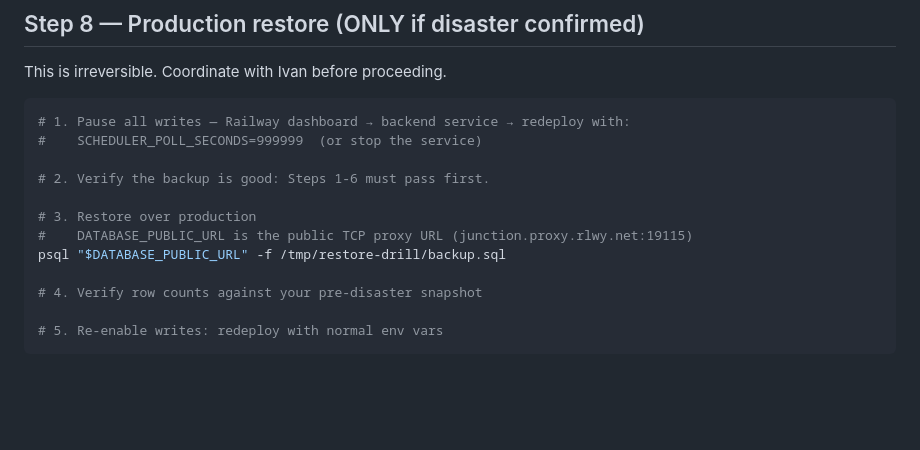
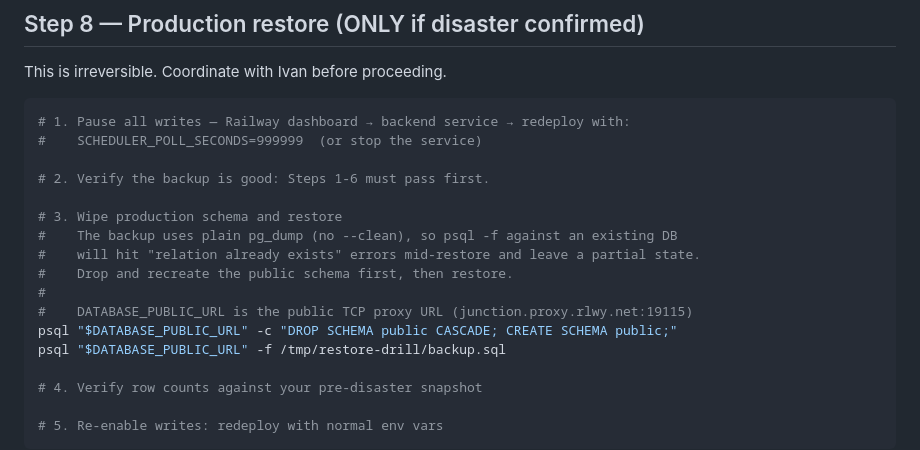
Before and after one commit to ivancjz/Flashcard-planet, a Markdown page: docs/runbooks/restore-from-backup.md, the part around the change. Drawn GitHub-style; blank space fills up the shorter version.

Commit message:
docs(ops): fix production restore step - drop schema before psql -f
Plain pg_dump without --clean generates CREATE TABLE (no DROP). Running psql -f
against an existing production DB hits duplicate-relation errors mid-restore and
leaves a partially-restored state. Add DROP SCHEMA public CASCADE before the restore.

```diff
--- a/docs/runbooks/restore-from-backup.md
+++ b/docs/runbooks/restore-from-backup.md
@@ -145,8 +145,13 @@ This is irreversible. Coordinate with Ivan before proceeding.
 
 # 2. Verify the backup is good: Steps 1-6 must pass first.
 
-# 3. Restore over production
+# 3. Wipe production schema and restore
+#    The backup uses plain pg_dump (no --clean), so psql -f against an existing DB
+#    will hit "relation already exists" errors mid-restore and leave a partial state.
+#    Drop and recreate the public schema first, then restore.
+#
 #    DATABASE_PUBLIC_URL is the public TCP proxy URL (junction.proxy.rlwy.net:19115)
+psql "$DATABASE_PUBLIC_URL" -c "DROP SCHEMA public CASCADE; CREATE SCHEMA public;"
 psql "$DATABASE_PUBLIC_URL" -f /tmp/restore-drill/backup.sql
 
 # 4. Verify row counts against your pre-disaster snapshot
```
